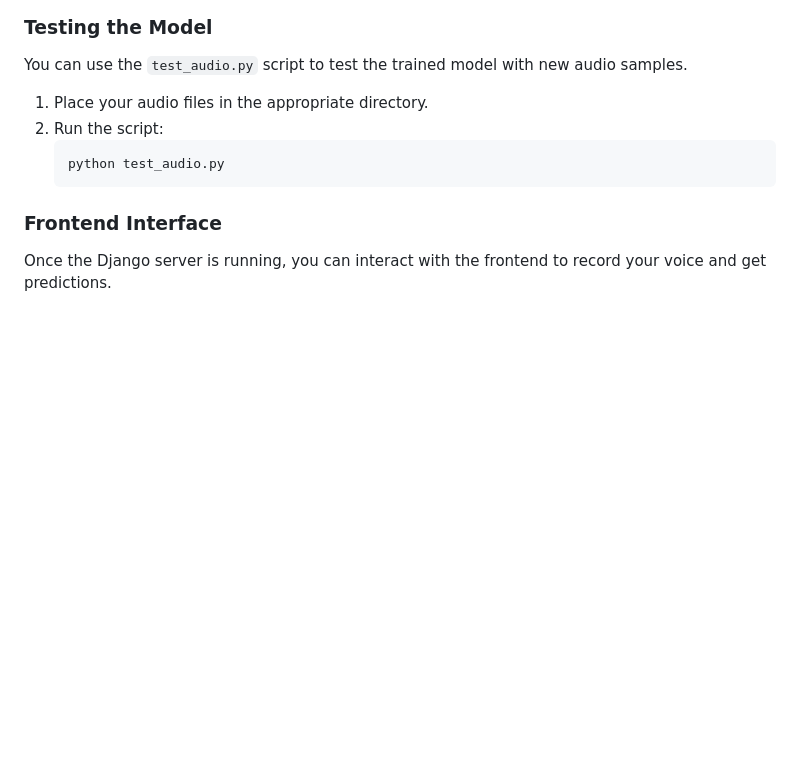
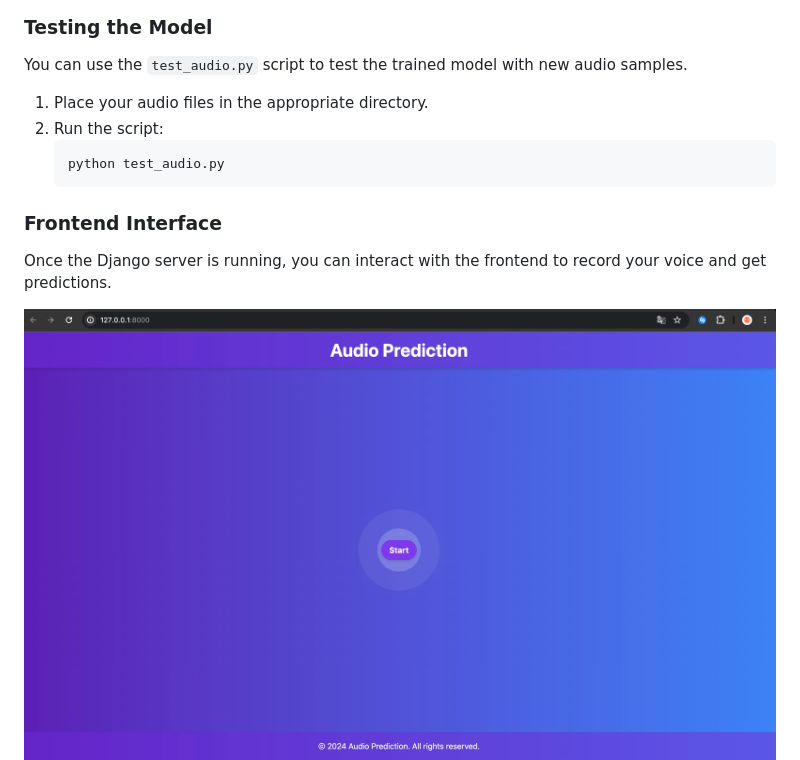
Before and after one commit to BatuToy/End-to-End-Speaker-Recognition-With-ML, a Markdown page: readme.md, the part around the change. Rendered like a GitHub page; pictures changed too: webSS.jpeg (added), webSS_2.jpeg (added); blank space fills up the shorter version.

```diff
--- a/readme.md
+++ b/readme.md
@@ -79,6 +79,7 @@ You can use the `test_audio.py` script to test the trained model with new audio
 
 Once the Django server is running, you can interact with the frontend to record your voice and get predictions.
 
+![Web Interface](./webSS_2.jpeg)
 ![Web Interface](./webSS.jpeg)
 
 ## Features
```
Also changed, not shown: 5 other files.
